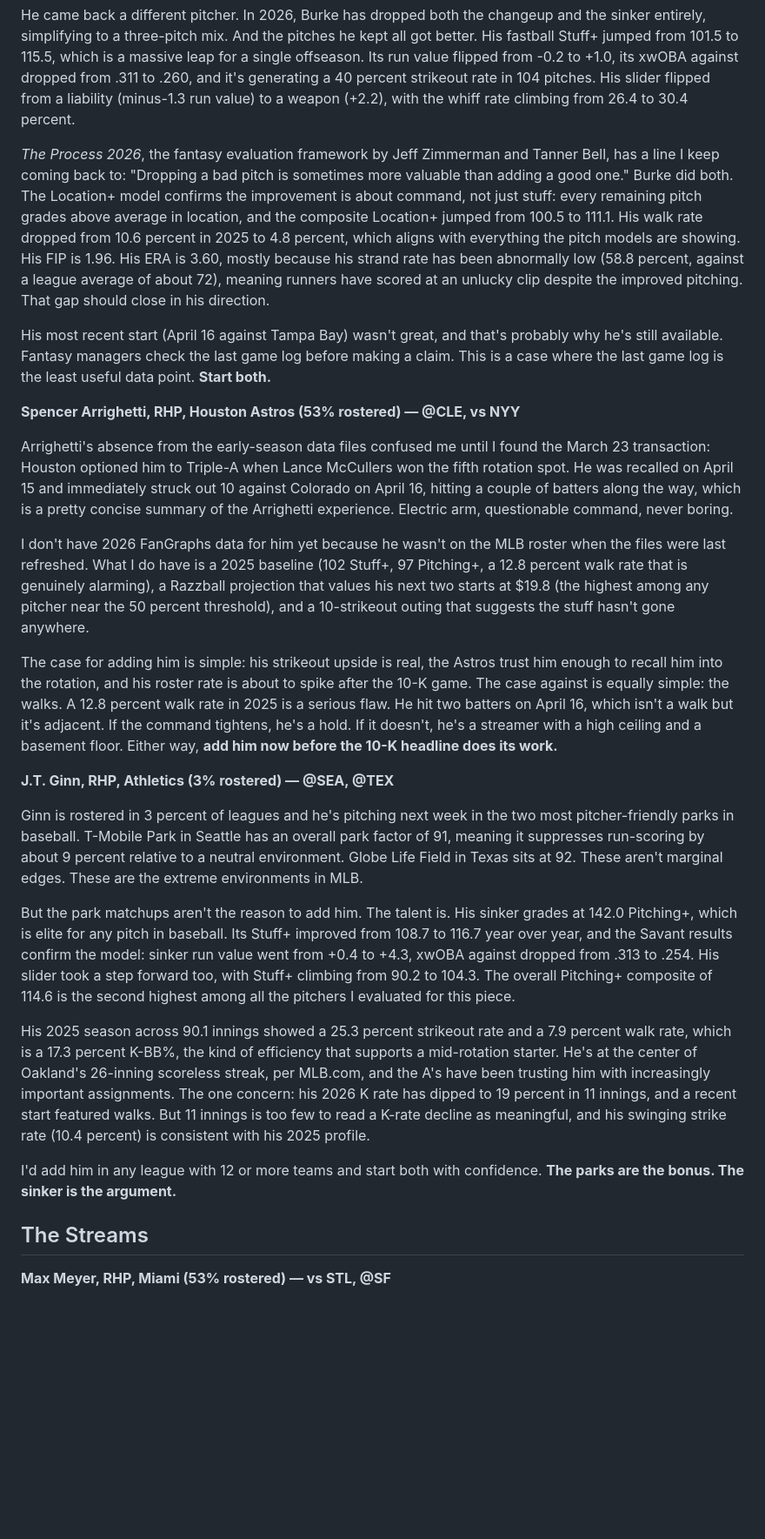
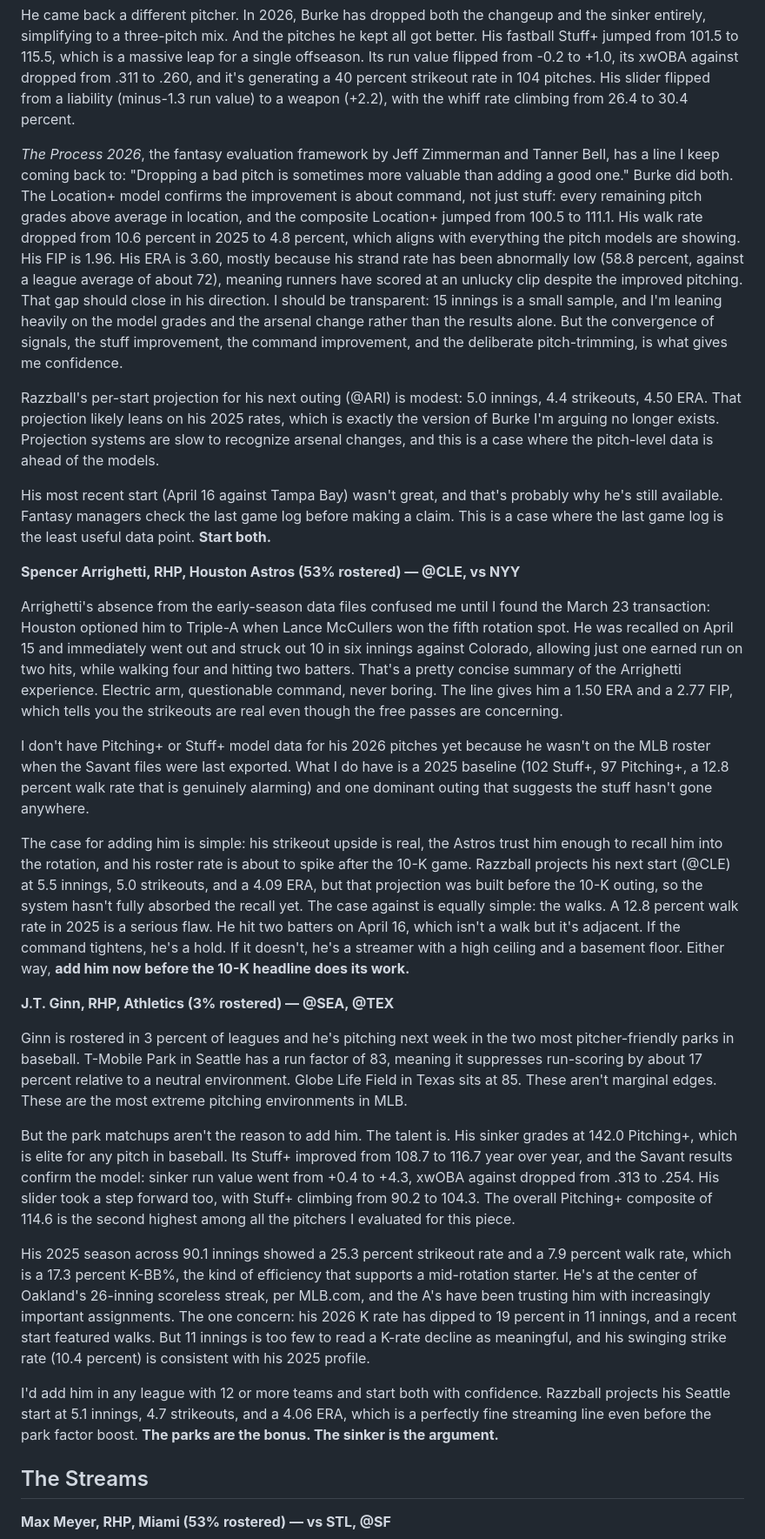
Before and after one commit to AllanBranstiter/exit-velo, a Markdown page: src/articles/two-start-pitchers-april-20-26-2026.md, the part around one of its changes. Shown at 87% size. Drawn GitHub-style; blank space fills up the shorter version.

```diff
--- a/src/articles/two-start-pitchers-april-20-26-2026.md
+++ b/src/articles/two-start-pitchers-april-20-26-2026.md
@@ -84,27 +89,29 @@ Burke is the best add on this list, and the reason is subtraction. He threw five
 
 He came back a different pitcher. In 2026, Burke has dropped both the changeup and the sinker entirely, simplifying to a three-pitch mix. And the pitches he kept all got better. His fastball Stuff+ jumped from 101.5 to 115.5, which is a massive leap for a single offseason. Its run value flipped from -0.2 to +1.0, its xwOBA against dropped from .311 to .260, and it's generating a 40 percent strikeout rate in 104 pitches. His slider flipped from a liability (minus-1.3 run value) to a weapon (+2.2), with the <span class="term" data-term="whiff%">whiff rate</span> climbing from 26.4 to 30.4 percent.
 
-*The Process 2026*, the fantasy evaluation framework by Jeff Zimmerman and Tanner Bell, has a line I keep coming back to: "Dropping a bad pitch is sometimes more valuable than adding a good one." Burke did both. The <span class="term" data-term="location+">Location+</span> model confirms the improvement is about command, not just stuff: every remaining pitch grades above average in location, and the composite Location+ jumped from 100.5 to 111.1. His <span class="term" data-term="walk rate (pitcher)">walk rate</span> dropped from 10.6 percent in 2025 to 4.8 percent, which aligns with everything the pitch models are showing. His FIP is 1.96. His ERA is 3.60, mostly because his strand rate has been abnormally low (58.8 percent, against a league average of about 72), meaning runners have scored at an unlucky clip despite the improved pitching. That gap should close in his direction.
+*The Process 2026*, the fantasy evaluation framework by Jeff Zimmerman and Tanner Bell, has a line I keep coming back to: "Dropping a bad pitch is sometimes more valuable than adding a good one." Burke did both. The <span class="term" data-term="location+">Location+</span> model confirms the improvement is about command, not just stuff: every remaining pitch grades above average in location, and the composite Location+ jumped from 100.5 to 111.1. His <span class="term" data-term="walk rate (pitcher)">walk rate</span> dropped from 10.6 percent in 2025 to 4.8 percent, which aligns with everything the pitch models are showing. His FIP is 1.96. His ERA is 3.60, mostly because his strand rate has been abnormally low (58.8 percent, against a league average of about 72), meaning runners have scored at an unlucky clip despite the improved pitching. That gap should close in his direction. I should be transparent: 15 innings is a small sample, and I'm leaning heavily on the model grades and the arsenal change rather than the results alone. But the convergence of signals, the stuff improvement, the command improvement, and the deliberate pitch-trimming, is what gives me confidence.
+
+Razzball's per-start projection for his next outing (@ARI) is modest: 5.0 innings, 4.4 strikeouts, 4.50 ERA. That projection likely leans on his 2025 rates, which is exactly the version of Burke I'm arguing no longer exists. Projection systems are slow to recognize arsenal changes, and this is a case where the pitch-level data is ahead of the models.
 
 His most recent start (April 16 against Tampa Bay) wasn't great, and that's probably why he's still available. Fantasy managers check the last game log before making a claim. This is a case where the last game log is the least useful data point. **Start both.**
 
 **Spencer Arrighetti, RHP, Houston Astros (53% rostered) — @CLE, vs NYY**
 
-Arrighetti's absence from the early-season data files confused me until I found the March 23 transaction: Houston optioned him to Triple-A when Lance McCullers won the fifth rotation spot. He was recalled on April 15 and immediately struck out 10 against Colorado on April 16, hitting a couple of batters along the way, which is a pretty concise summary of the Arrighetti experience. Electric arm, questionable command, never boring.
+Arrighetti's absence from the early-season data files confused me until I found the March 23 transaction: Houston optioned him to Triple-A when Lance McCullers won the fifth rotation spot. He was recalled on April 15 and immediately went out and struck out 10 in six innings against Colorado, allowing just one earned run on two hits, while walking four and hitting two batters. That's a pretty concise summary of the Arrighetti experience. Electric arm, questionable command, never boring. The line gives him a 1.50 ERA and a 2.77 FIP, which tells you the strikeouts are real even though the free passes are concerning.
 
-I don't have 2026 FanGraphs data for him yet because he wasn't on the MLB roster when the files were last refreshed. What I do have is a 2025 baseline (102 Stuff+, 97 Pitching+, a 12.8 percent walk rate that is genuinely alarming), a Razzball projection that values his next two starts at $19.8 (the highest among any pitcher near the 50 percent threshold), and a 10-strikeout outing that suggests the stuff hasn't gone anywhere.
+I don't have Pitching+ or Stuff+ model data for his 2026 pitches yet because he wasn't on the MLB roster when the Savant files were last exported. What I do have is a 2025 baseline (102 Stuff+, 97 Pitching+, a 12.8 percent walk rate that is genuinely alarming) and one dominant outing that suggests the stuff hasn't gone anywhere.
 
-The case for adding him is simple: his strikeout upside is real, the Astros trust him enough to recall him into the rotation, and his roster rate is about to spike after the 10-K game. The case against is equally simple: the walks. A 12.8 percent walk rate in 2025 is a serious flaw. He hit two batters on April 16, which isn't a walk but it's adjacent. If the command tightens, he's a hold. If it doesn't, he's a streamer with a high ceiling and a basement floor. Either way, **add him now before the 10-K headline does its work.**
+The case for adding him is simple: his strikeout upside is real, the Astros trust him enough to recall him into the rotation, and his roster rate is about to spike after the 10-K game. Razzball projects his next start (@CLE) at 5.5 innings, 5.0 strikeouts, and a 4.09 ERA, but that projection was built before the 10-K outing, so the system hasn't fully absorbed the recall yet. The case against is equally simple: the walks. A 12.8 percent walk rate in 2025 is a serious flaw. He hit two batters on April 16, which isn't a walk but it's adjacent. If the command tightens, he's a hold. If it doesn't, he's a streamer with a high ceiling and a basement floor. Either way, **add him now before the 10-K headline does its work.**
 
 **J.T. Ginn, RHP, Athletics (3% rostered) — @SEA, @TEX**
 
-Ginn is rostered in 3 percent of leagues and he's pitching next week in the two most pitcher-friendly parks in baseball. T-Mobile Park in Seattle has an overall <span class="term" data-term="park factor">park factor</span> of 91, meaning it suppresses run-scoring by about 9 percent relative to a neutral environment. Globe Life Field in Texas sits at 92. These aren't marginal edges. These are the extreme environments in MLB.
+Ginn is rostered in 3 percent of leagues and he's pitching next week in the two most pitcher-friendly parks in baseball. T-Mobile Park in Seattle has a <span class="term" data-term="park factor">run factor</span> of 83, meaning it suppresses run-scoring by about 17 percent relative to a neutral environment. Globe Life Field in Texas sits at 85. These aren't marginal edges. These are the most extreme pitching environments in MLB.
 
 But the park matchups aren't the reason to add him. The talent is. His <span class="term" data-term="sinker">sinker</span> grades at 142.0 Pitching+, which is elite for any pitch in baseball. Its Stuff+ improved from 108.7 to 116.7 year over year, and the <span class="term" data-term="baseball savant">Savant</span> results confirm the model: sinker run value went from +0.4 to +4.3, xwOBA against dropped from .313 to .254. His slider took a step forward too, with Stuff+ climbing from 90.2 to 104.3. The overall Pitching+ composite of 114.6 is the second highest among all the pitchers I evaluated for this piece.
 
 His 2025 season across 90.1 innings showed a 25.3 percent strikeout rate and a 7.9 percent walk rate, which is a 17.3 percent K-BB%, the kind of efficiency that supports a mid-rotation starter. He's at the center of Oakland's 26-inning scoreless streak, per MLB.com, and the A's have been trusting him with increasingly important assignments. The one concern: his 2026 K rate has dipped to 19 percent in 11 innings, and a recent start featured walks. But 11 innings is too few to read a K-rate decline as meaningful, and his swinging strike rate (10.4 percent) is consistent with his 2025 profile.
 
-I'd add him in any league with 12 or more teams and start both with confidence. **The parks are the bonus. The sinker is the argument.**
+I'd add him in any league with 12 or more teams and start both with confidence. Razzball projects his Seattle start at 5.1 innings, 4.7 strikeouts, and a 4.06 ERA, which is a perfectly fine streaming line even before the park factor boost. **The parks are the bonus. The sinker is the argument.**
 
 ## The Streams
 
```
Also changed, not shown: other parts of src/articles/two-start-pitchers-april-20-26-2026.md (+27 -22 lines).
